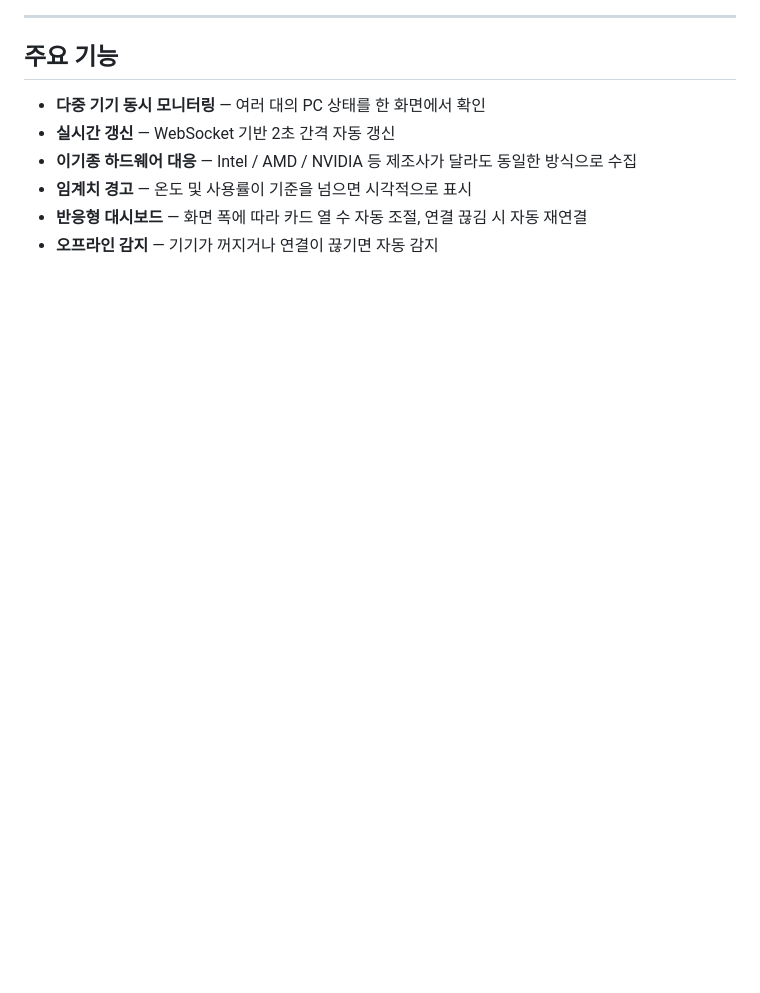
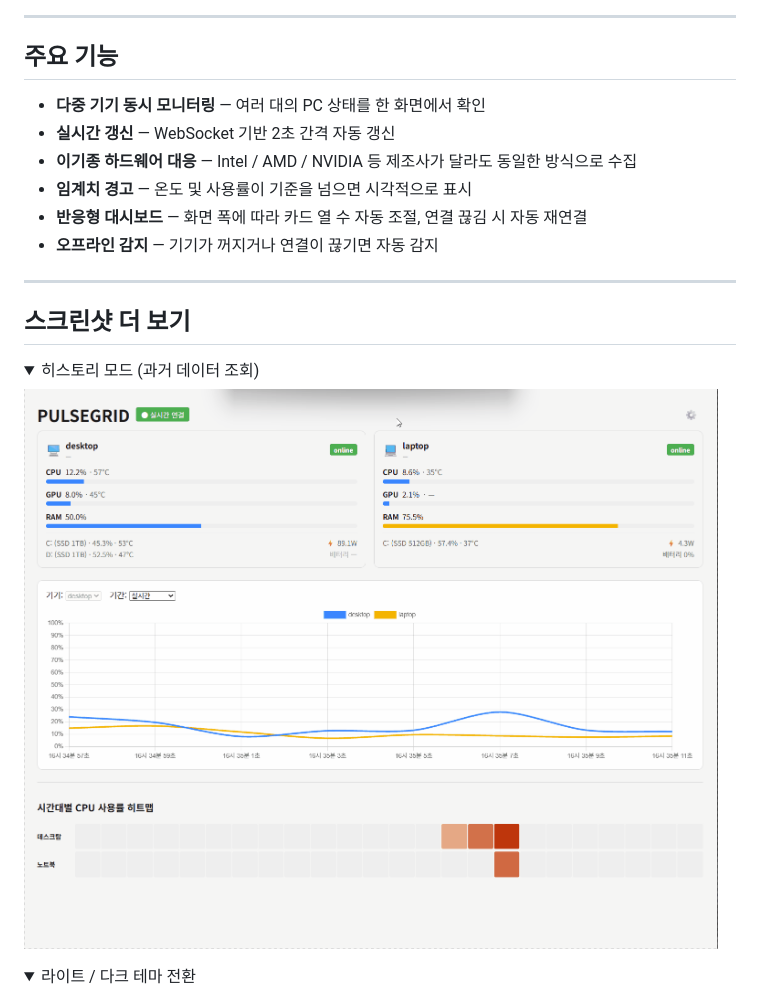
Before and after one commit to sagming40/pulsegrid, a Markdown page: README.md, the part around one of its changes. GitHub-like rendering; pictures changed too: docs/images/history-mode.gif (added); folded sections open; blank space fills up the shorter version.

Commit message:
docs: M7 Task 7-4 — 대시보드 스크린샷/GIF 추가
- README 시각 자료 추가
1) 메인 대시보드
2) 실시간 갱신
3) 히스토리 모드 전환
4) 테마 전환
- docs/images/ 폴더 신설

```diff
--- a/README.md
+++ b/README.md
@@ -22,3 +24,18 @@
 - **임계치 경고** — 온도 및 사용률이 기준을 넘으면 시각적으로 표시
 - **반응형 대시보드** — 화면 폭에 따라 카드 열 수 자동 조절, 연결 끊김 시 자동 재연결
 - **오프라인 감지** — 기기가 꺼지거나 연결이 끊기면 자동 감지
+
+---
+
+## 스크린샷 더 보기
+
+<details>
+<summary>히스토리 모드 (과거 데이터 조회)</summary>
+
+![히스토리 모드 전환 데모](docs/images/history-mode.gif)
+
+</details>
+
+<details>
+<summary>라이트 / 다크 테마 전환</summary>
+
```
Also changed, not shown: other parts of README.md (+6 -1 lines), docs/images/dashboard-main.png (added), docs/images/realtime-update.gif (added), docs/images/theme-toggle.gif (added).
